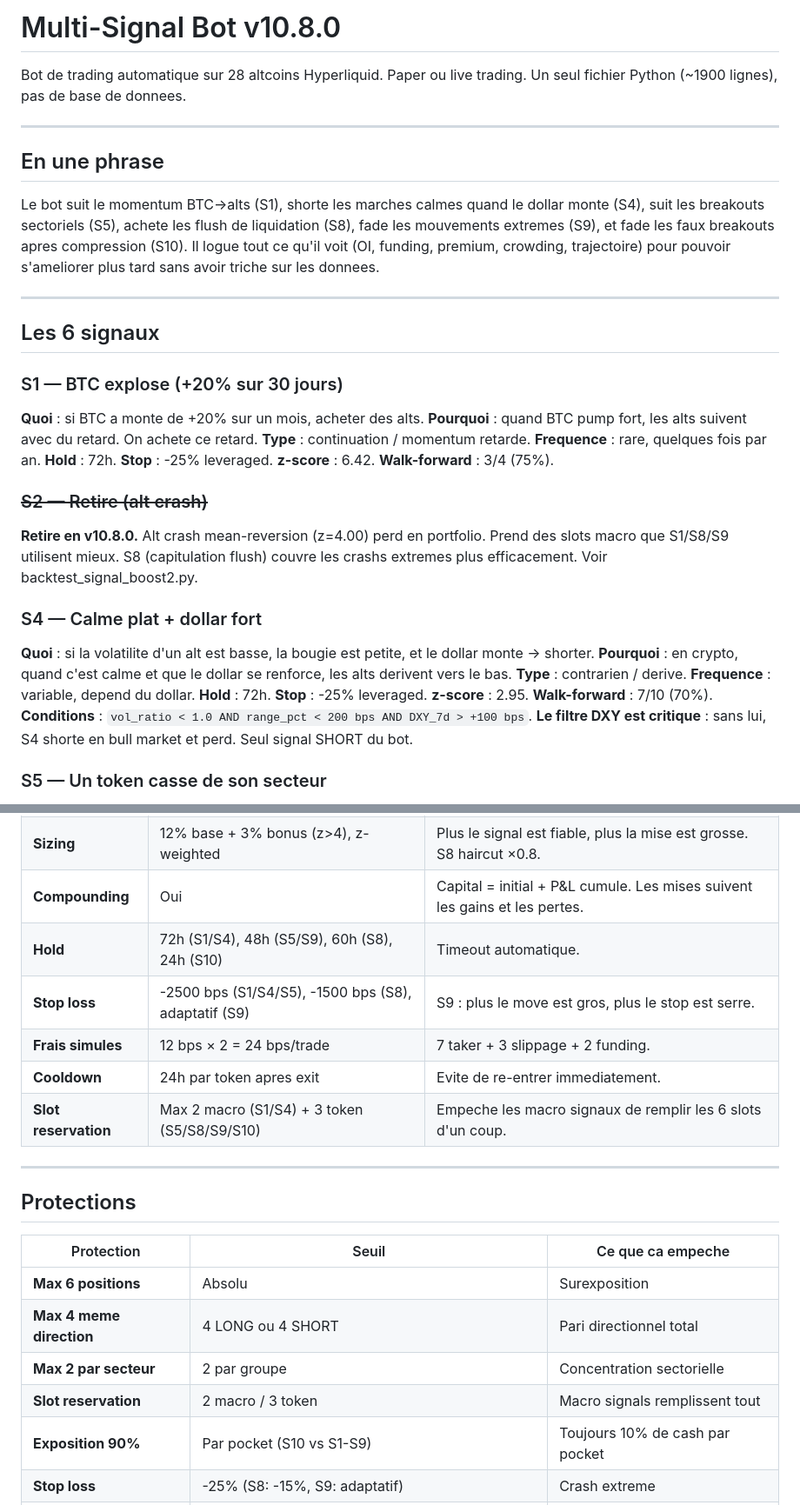
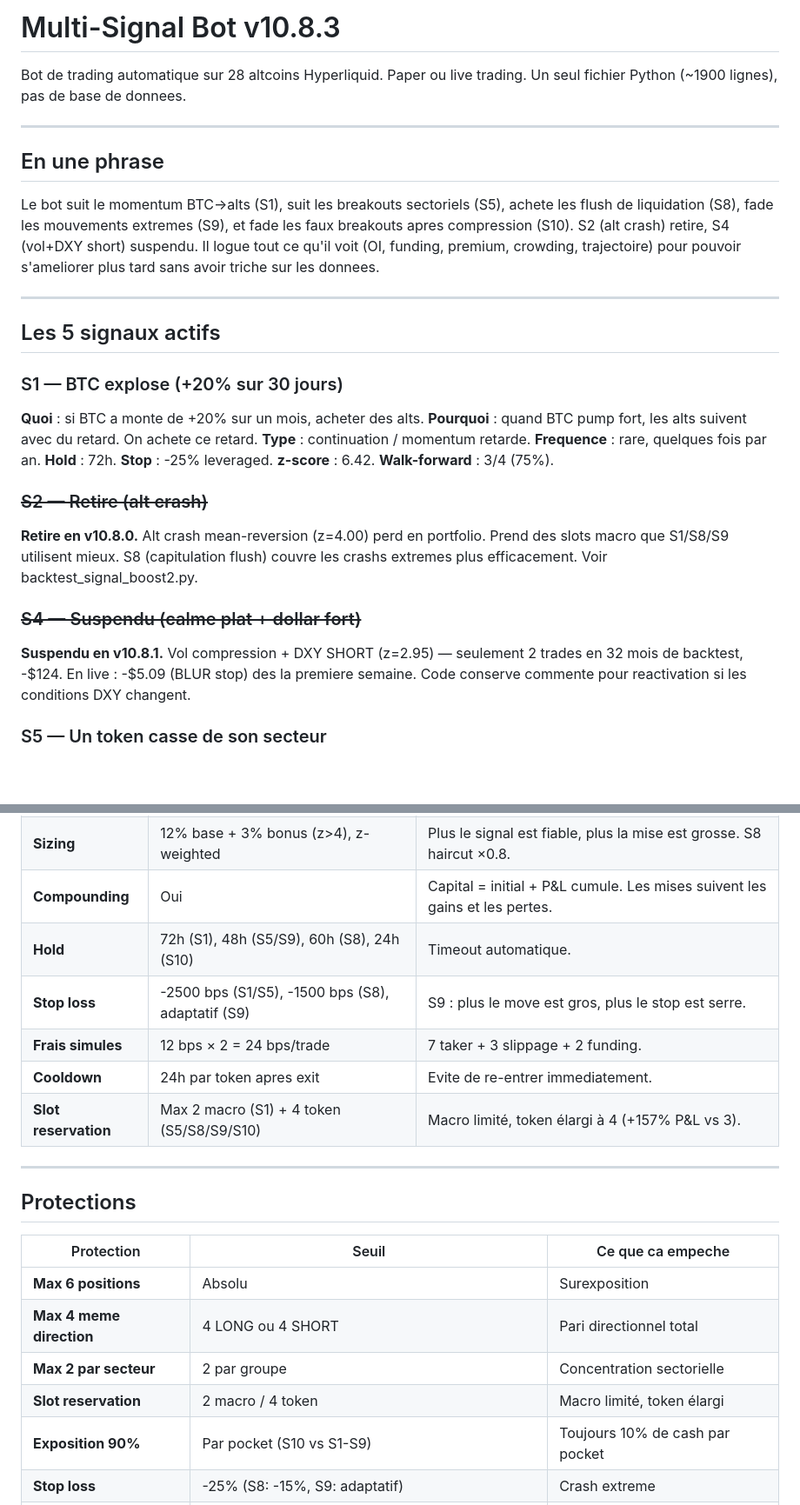
Before and after one commit to albedo83/crypto, a Markdown page: docs/bot.md, 2 parts joined by grey strips. Shown at 87% size. GitHub-like rendering; blank space fills up the shorter version.

```diff
--- a/docs/bot.md
+++ b/docs/bot.md
@@ -1,4 +1,4 @@
-# Multi-Signal Bot v10.8.0
+# Multi-Signal Bot v10.8.3
 
 Bot de trading automatique sur 28 altcoins Hyperliquid. Paper ou live trading. Un seul fichier Python (~1900 lignes), pas de base de donnees.
 
@@ -6,11 +6,11 @@ Bot de trading automatique sur 28 altcoins Hyperliquid. Paper ou live trading. U
 
 ## En une phrase
 
-Le bot suit le momentum BTC→alts (S1), shorte les marches calmes quand le dollar monte (S4), suit les breakouts sectoriels (S5), achete les flush de liquidation (S8), fade les mouvements extremes (S9), et fade les faux breakouts apres compression (S10). Il logue tout ce qu'il voit (OI, funding, premium, crowding, trajectoire) pour pouvoir s'ameliorer plus tard sans avoir triche sur les donnees.
+Le bot suit le momentum BTC→alts (S1), suit les breakouts sectoriels (S5), achete les flush de liquidation (S8), fade les mouvements extremes (S9), et fade les faux breakouts apres compression (S10). S2 (alt crash) retire, S4 (vol+DXY short) suspendu. Il logue tout ce qu'il voit (OI, funding, premium, crowding, trajectoire) pour pouvoir s'ameliorer plus tard sans avoir triche sur les donnees.
 
 ---
 
-## Les 6 signaux
+## Les 5 signaux actifs
 
 ### S1 — BTC explose (+20% sur 30 jours)
 
@@ -25,16 +25,9 @@ Le bot suit le momentum BTC→alts (S1), shorte les marches calmes quand le doll
 
 **Retire en v10.8.0.** Alt crash mean-reversion (z=4.00) perd en portfolio. Prend des slots macro que S1/S8/S9 utilisent mieux. S8 (capitulation flush) couvre les crashs extremes plus efficacement. Voir backtest_signal_boost2.py.
 
-### S4 — Calme plat + dollar fort
+### ~~S4 — Suspendu (calme plat + dollar fort)~~
 
-**Quoi** : si la volatilite d'un alt est basse, la bougie est petite, et le dollar monte → shorter.
-**Pourquoi** : en crypto, quand c'est calme et que le dollar se renforce, les alts derivent vers le bas.
-**Type** : contrarien / derive.
-**Frequence** : variable, depend du dollar.
-**Hold** : 72h. **Stop** : -25% leveraged.
-**z-score** : 2.95. **Walk-forward** : 7/10 (70%).
-**Conditions** : `vol_ratio < 1.0 AND range_pct < 200 bps AND DXY_7d > +100 bps`.
-**Le filtre DXY est critique** : sans lui, S4 shorte en bull market et perd. Seul signal SHORT du bot.
+**Suspendu en v10.8.1.** Vol compression + DXY SHORT (z=2.95) — seulement 2 trades en 32 mois de backtest, -$124. En live : -$5.09 (BLUR stop) des la premiere semaine. Code conserve commente pour reactivation si les conditions DXY changent.
 
 ### S5 — Un token casse de son secteur
 
@@ -94,11 +87,11 @@ Le bot suit le momentum BTC→alts (S1), shorte les marches calmes quand le doll
 | **Levier** | 2x | Sweep 1x-3x : 2x optimal. 3x = ruine par compounding des pertes. |
 | **Sizing** | 12% base + 3% bonus (z>4), z-weighted | Plus le signal est fiable, plus la mise est grosse. S8 haircut ×0.8. |
 | **Compounding** | Oui | Capital = initial + P&L cumule. Les mises suivent les gains et les pertes. |
-| **Hold** | 72h (S1/S4), 48h (S5/S9), 60h (S8), 24h (S10) | Timeout automatique. |
-| **Stop loss** | -2500 bps (S1/S4/S5), -1500 bps (S8), adaptatif (S9) | S9 : plus le move est gros, plus le stop est serre. |
+| **Hold** | 72h (S1), 48h (S5/S9), 60h (S8), 24h (S10) | Timeout automatique. |
+| **Stop loss** | -2500 bps (S1/S5), -1500 bps (S8), adaptatif (S9) | S9 : plus le move est gros, plus le stop est serre. |
 | **Frais simules** | 12 bps × 2 = 24 bps/trade | 7 taker + 3 slippage + 2 funding. |
 | **Cooldown** | 24h par token apres exit | Evite de re-entrer immediatement. |
-| **Slot reservation** | Max 2 macro (S1/S4) + 3 token (S5/S8/S9/S10) | Empeche les macro signaux de remplir les 6 slots d'un coup. |
+| **Slot reservation** | Max 2 macro (S1) + 4 token (S5/S8/S9/S10) | Macro limité, token élargi à 4 (+157% P&L vs 3). |
 
 ---
 
@@ -109,7 +102,7 @@ Le bot suit le momentum BTC→alts (S1), shorte les marches calmes quand le doll
 | **Max 6 positions** | Absolu | Surexposition |
 | **Max 4 meme direction** | 4 LONG ou 4 SHORT | Pari directionnel total |
 | **Max 2 par secteur** | 2 par groupe | Concentration sectorielle |
-| **Slot reservation** | 2 macro / 3 token | Macro signals remplissent tout |
+| **Slot reservation** | 2 macro / 4 token | Macro limité, token élargi |
 | **Exposition 90%** | Par pocket (S10 vs S1-S9) | Toujours 10% de cash par pocket |
 | **Stop loss** | -25% (S8: -15%, S9: adaptatif) | Crash extreme |
 | **Kill-switch** | P&L cumule < -$300 → auto-pause | Perte catastrophique |
```
Also changed, not shown: other parts of docs/bot.md (+7 -4 lines), CLAUDE.md (+13 -6 lines).
